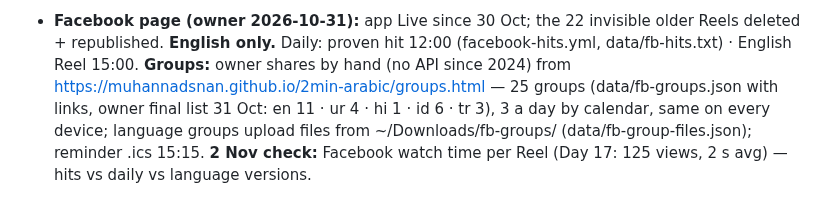
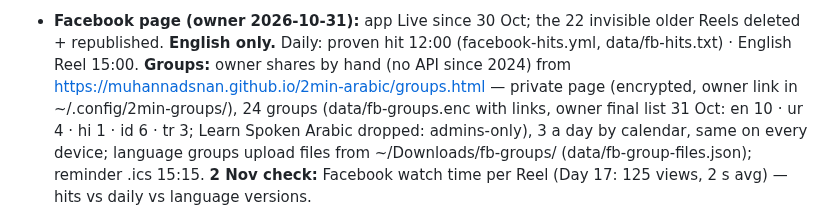
Before and after one commit to muhannadsnan/2min-arabic, a Markdown page: CLAUDE.md, the part around the change. Rendered like a GitHub page.

Commit message:
Calendar: private group page

```diff
--- a/CLAUDE.md
+++ b/CLAUDE.md
@@ -38,7 +38,7 @@ Always end a hand-over with **what's next for the owner** (record / upload / scr
 - **Facebook page (owner 2026-10-31):** app Live since 30 Oct; the 22 invisible older Reels deleted + republished.
   **English only.** Daily: proven hit 12:00 (facebook-hits.yml, data/fb-hits.txt) · English Reel 15:00.
   **Groups:** owner shares by hand (no API since 2024) from https://muhannadsnan.github.io/2min-arabic/groups.html —
-  25 groups (data/fb-groups.json with links, owner final list 31 Oct: en 11 · ur 4 · hi 1 · id 6 · tr 3), 3 a day by calendar, same on every
+  private page (encrypted, owner link in ~/.config/2min-groups/), 24 groups (data/fb-groups.enc with links, owner final list 31 Oct: en 10 · ur 4 · hi 1 · id 6 · tr 3; Learn Spoken Arabic dropped: admins-only), 3 a day by calendar, same on every
   device; language groups upload files from ~/Downloads/fb-groups/ (data/fb-group-files.json); reminder .ics 15:15.
   **2 Nov check:** Facebook watch time per Reel (Day 17: 125 views, 2 s avg) — hits vs daily vs language versions.
 - **Website** https://muhannadsnan.github.io/2min-arabic/ = the Instagram bio link: newest YouTube lessons + this
```
